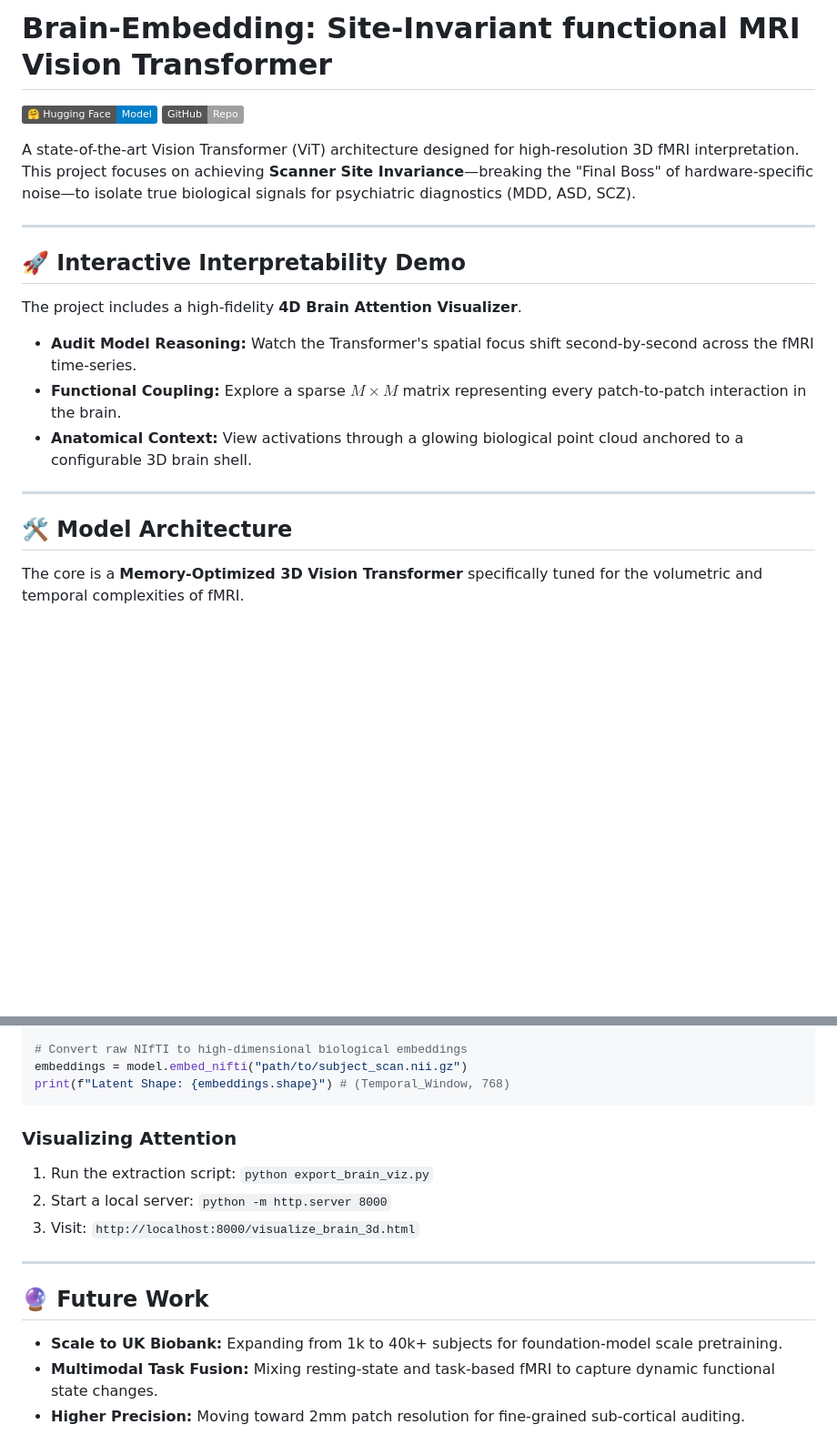
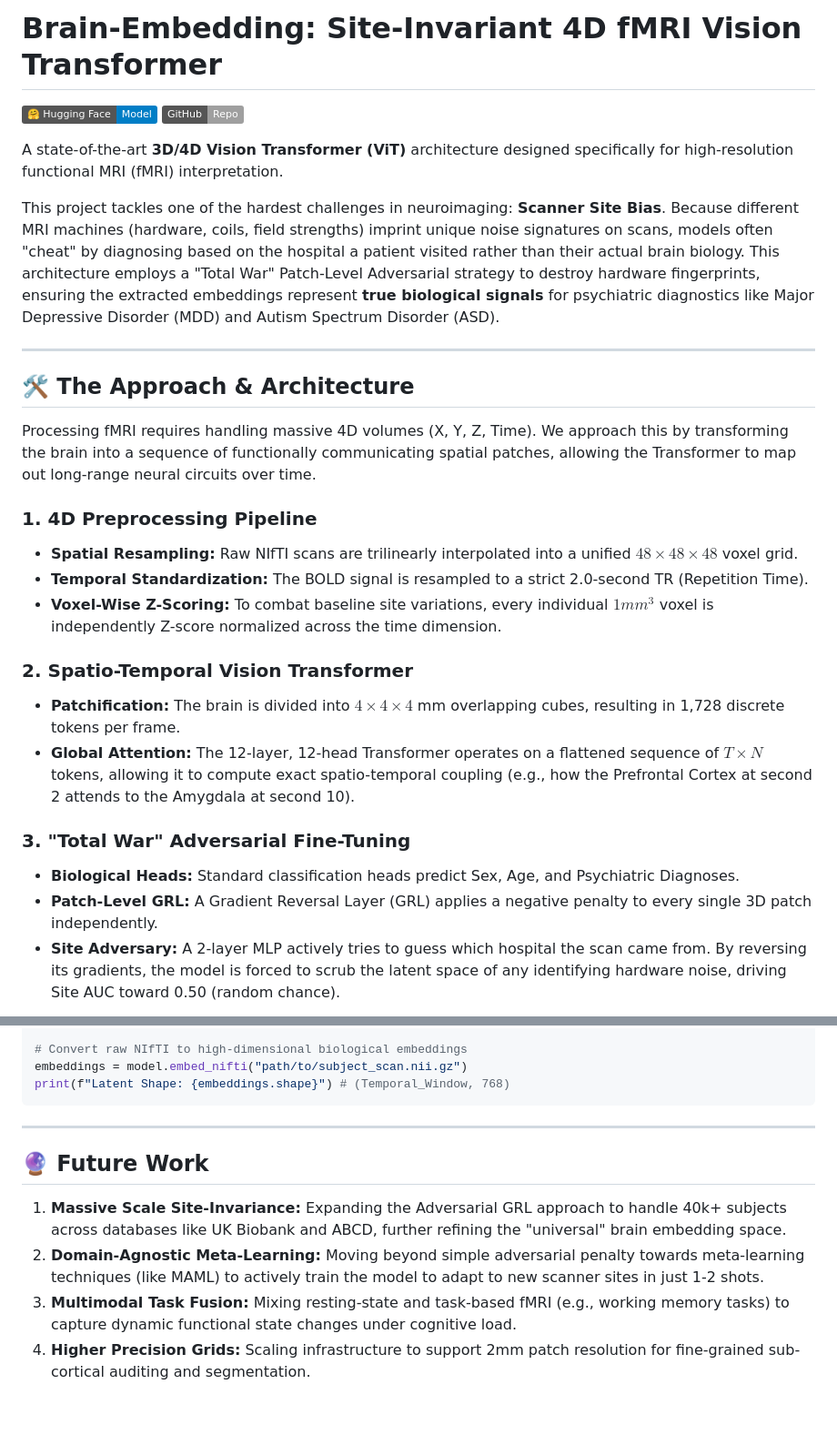
Before and after one commit to zakerytclarke/brain-embedding, a Markdown page: README.md, 2 parts joined by grey strips. Shown at 91% size. Rendered like a GitHub page; badges without logos; blank space fills up the shorter version.

````diff
--- a/README.md
+++ b/README.md
@@ -1,22 +1,31 @@
-# Brain-Embedding: Site-Invariant functional MRI Vision Transformer
+# Brain-Embedding: Site-Invariant 4D fMRI Vision Transformer
 
 [![Hugging Face Model](https://img.shields.io/badge/%F0%9F%A4%97%20Hugging%20Face-Model-blue)](https://huggingface.co/zakerytclarke/brain-embedding)
 [![GitHub Repository](https://img.shields.io/badge/GitHub-Repo-lightgrey)](https://github.com/zakerytclarke/brain-embedding)
 
-A state-of-the-art Vision Transformer (ViT) architecture designed for high-resolution 3D fMRI interpretation. This project focuses on achieving **Scanner Site Invariance**—breaking the "Final Boss" of hardware-specific noise—to isolate true biological signals for psychiatric diagnostics (MDD, ASD, SCZ).
+A state-of-the-art **3D/4D Vision Transformer (ViT)** architecture designed specifically for high-resolution functional MRI (fMRI) interpretation.
+
+This project tackles one of the hardest challenges in neuroimaging: **Scanner Site Bias**. Because different MRI machines (hardware, coils, field strengths) imprint unique noise signatures on scans, models often "cheat" by diagnosing based on the hospital a patient visited rather than their actual brain biology. This architecture employs a "Total War" Patch-Level Adversarial strategy to destroy hardware fingerprints, ensuring the extracted embeddings represent **true biological signals** for psychiatric diagnostics like Major Depressive Disorder (MDD) and Autism Spectrum Disorder (ASD).
 
 ---
 
-## 🚀 Interactive Interpretability Demo
-The project includes a high-fidelity **4D Brain Attention Visualizer**.
-*   **Audit Model Reasoning:** Watch the Transformer's spatial focus shift second-by-second across the fMRI time-series.
-*   **Functional Coupling:** Explore a sparse $M \times M$ matrix representing every patch-to-patch interaction in the brain.
-*   **Anatomical Context:** View activations through a glowing biological point cloud anchored to a configurable 3D brain shell.
+## 🛠 The Approach & Architecture
 
----
+Processing fMRI requires handling massive 4D volumes (X, Y, Z, Time). We approach this by transforming the brain into a sequence of functionally communicating spatial patches, allowing the Transformer to map out long-range neural circuits over time.
 
-## 🛠 Model Architecture
-The core is a **Memory-Optimized 3D Vision Transformer** specifically tuned for the volumetric and temporal complexities of fMRI.
+### 1. 4D Preprocessing Pipeline
+*   **Spatial Resampling:** Raw NIfTI scans are trilinearly interpolated into a unified $48 \times 48 \times 48$ voxel grid.
+*   **Temporal Standardization:** The BOLD signal is resampled to a strict 2.0-second TR (Repetition Time).
+*   **Voxel-Wise Z-Scoring:** To combat baseline site variations, every individual $1mm^3$ voxel is independently Z-score normalized across the time dimension.
+
+### 2. Spatio-Temporal Vision Transformer
+*   **Patchification:** The brain is divided into $4 \times 4 \times 4$ mm overlapping cubes, resulting in 1,728 discrete tokens per frame.
+*   **Global Attention:** The 12-layer, 12-head Transformer operates on a flattened sequence of $T \times N$ tokens, allowing it to compute exact spatio-temporal coupling (e.g., how the Prefrontal Cortex at second 2 attends to the Amygdala at second 10).
+
+### 3. "Total War" Adversarial Fine-Tuning
+*   **Biological Heads:** Standard classification heads predict Sex, Age, and Psychiatric Diagnoses.
+*   **Patch-Level GRL:** A Gradient Reversal Layer (GRL) applies a negative penalty to every single 3D patch independently.
+*   **Site Adversary:** A 2-layer MLP actively tries to guess which hospital the scan came from. By reversing its gradients, the model is forced to scrub the latent space of any identifying hardware noise, driving Site AUC toward 0.50 (random chance).
 
 ```mermaid
 graph TD
@@ -106,14 +140,10 @@ embeddings = model.embed_nifti("path/to/subject_scan.nii.gz")
 print(f"Latent Shape: {embeddings.shape}") # (Temporal_Window, 768)
 ```
 
-### Visualizing Attention
-1. Run the extraction script: `python export_brain_viz.py`
-2. Start a local server: `python -m http.server 8000`
-3. Visit: `http://localhost:8000/visualize_brain_3d.html`
-
 ---
 
 ## 🔮 Future Work
-*   **Scale to UK Biobank:** Expanding from 1k to 40k+ subjects for foundation-model scale pretraining.
-*   **Multimodal Task Fusion:** Mixing resting-state and task-based fMRI to capture dynamic functional state changes.
-*   **Higher Precision:** Moving toward 2mm patch resolution for fine-grained sub-cortical auditing.
+1.  **Massive Scale Site-Invariance:** Expanding the Adversarial GRL approach to handle 40k+ subjects across databases like UK Biobank and ABCD, further refining the "universal" brain embedding space.
+2.  **Domain-Agnostic Meta-Learning:** Moving beyond simple adversarial penalty towards meta-learning techniques (like MAML) to actively train the model to adapt to new scanner sites in just 1-2 shots.
+3.  **Multimodal Task Fusion:** Mixing resting-state and task-based fMRI (e.g., working memory tasks) to capture dynamic functional state changes under cognitive load.
+4.  **Higher Precision Grids:** Scaling infrastructure to support 2mm patch resolution for fine-grained sub-cortical auditing and segmentation.
````
Also changed, not shown: other parts of README.md (+50 -25 lines).
